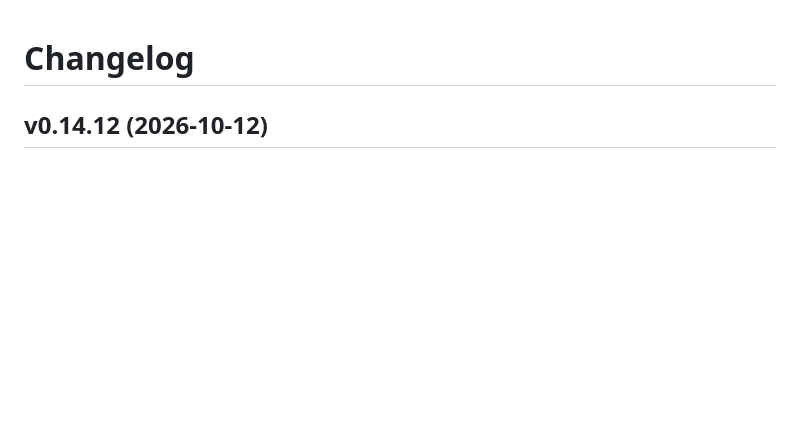
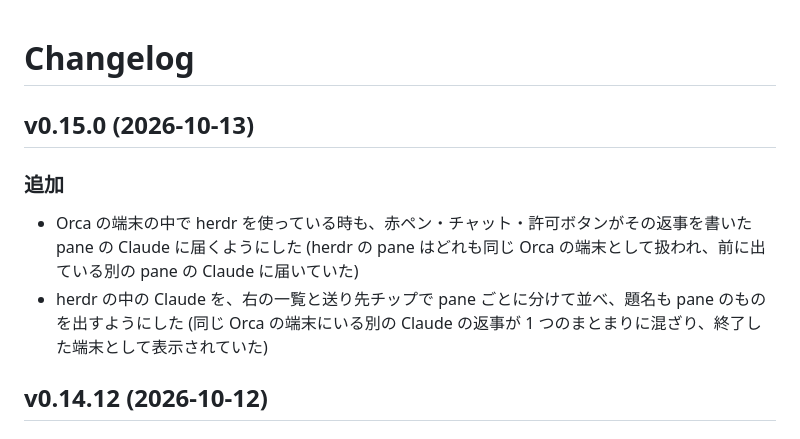
Before and after one commit to ktsm-yt/rmv, a Markdown page: CHANGELOG.md, the part around the change. Drawn GitHub-style; blank space fills up the shorter version.

Commit message:
docs(changelog): v0.15.0
Co-Authored-By: Claude Opus 5.5 <noreply@anthropic.com>
Claude-Session: https://claude.ai/code/session_012QGfnE3dC8huW1qwYequ8q

```diff
--- a/CHANGELOG.md
+++ b/CHANGELOG.md
@@ -15,6 +15,13 @@
 10. 破壊的な変更 (機能を無くす、使い方が変わる、`**要対応:**` が付く) は枝のまま試し、落ち着いてから main に入れる。試して戻した変更を版に残さないため (v0.11.0 で足したプルダウンを同じ日の v0.13.0 で無くした)
 11. 上げる数字: 画面に新しい欄や機能のまとまりが増える、または機能を無くす時は真ん中 (0.x.0)。キーやボタン 1 つ程度の追加と、変更・修正だけなら末尾 (0.0.x) (2026-10-04 user: y キーの追加は v0.13.3 でよい)
 -->
+
+## v0.15.0 (2026-10-13)
+
+### 追加
+
+- Orca の端末の中で herdr を使っている時も、赤ペン・チャット・許可ボタンがその返事を書いた pane の Claude に届くようにした (herdr の pane はどれも同じ Orca の端末として扱われ、前に出ている別の pane の Claude に届いていた)
+- herdr の中の Claude を、右の一覧と送り先チップで pane ごとに分けて並べ、題名も pane のものを出すようにした (同じ Orca の端末にいる別の Claude の返事が 1 つのまとまりに混ざり、終了した端末として表示されていた)
 
 ## v0.14.12 (2026-10-12)
 
```
